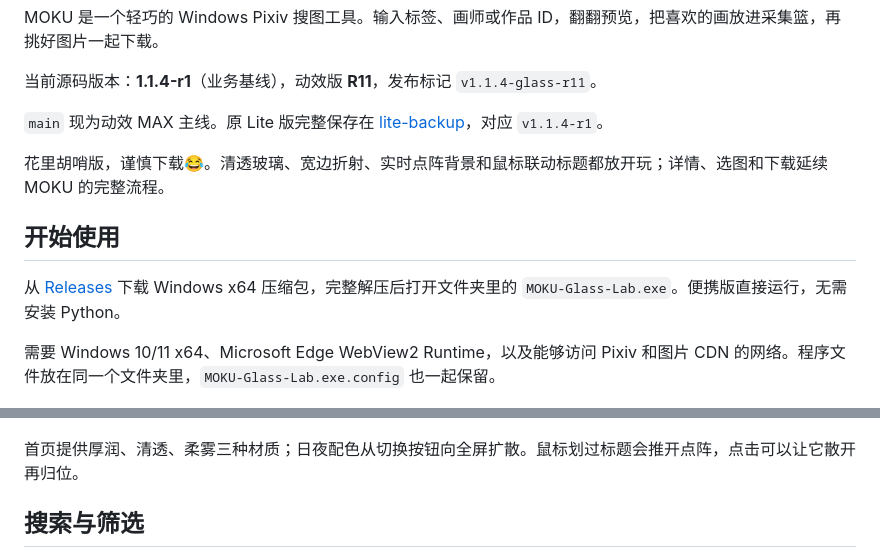
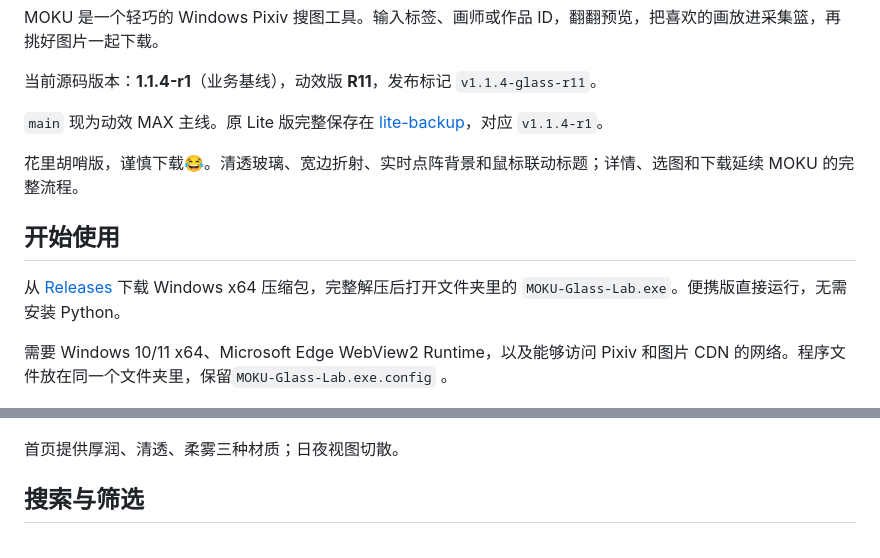
Before and after one commit to Xirti/Pixiv-Bulk-Image-Downloader, a Markdown page: README.md, 2 parts joined by grey strips. GitHub-like rendering.

```diff
--- a/README.md
+++ b/README.md
@@ -10,17 +10,17 @@ MOKU 是一个轻巧的 Windows Pixiv 搜图工具。输入标签、画师或作
 
 `main` 现为动效 MAX 主线。原 Lite 版完整保存在 [lite-backup](https://github.com/Xirti/Pixiv-Bulk-Image-Downloader/tree/lite-backup)，对应 `v1.1.4-r1`。
 
-花里胡哨版，谨慎下载😂。清透玻璃、宽边折射、实时点阵背景和鼠标联动标题都放开玩；详情、选图和下载延续 MOKU 的完整流程。
+花里胡哨版，谨慎下载😂。清透玻璃、宽边折射、实时点阵背景和鼠标联动标题；详情、选图和下载延续 MOKU 的完整流程。
 
 ## 开始使用
 
 从 [Releases](https://github.com/Xirti/Pixiv-Bulk-Image-Downloader/releases/tag/v1.1.4-glass-r11) 下载 Windows x64 压缩包，完整解压后打开文件夹里的 `MOKU-Glass-Lab.exe`。便携版直接运行，无需安装 Python。
 
-需要 Windows 10/11 x64、Microsoft Edge WebView2 Runtime，以及能够访问 Pixiv 和图片 CDN 的网络。程序文件放在同一个文件夹里，`MOKU-Glass-Lab.exe.config` 也一起保留。
+需要 Windows 10/11 x64、Microsoft Edge WebView2 Runtime，以及能够访问 Pixiv 和图片 CDN 的网络。程序文件放在同一个文件夹里，保留`MOKU-Glass-Lab.exe.config` 。
 
 ![Glass Lab R11 日间首页](assets/screenshots/glass-r11-home-light.jpg)
 
-首页提供厚润、清透、柔雾三种材质；日夜配色从切换按钮向全屏扩散。鼠标划过标题会推开点阵，点击可以让它散开再归位。
+首页提供厚润、清透、柔雾三种材质；日夜视图切散。
 
 ## 搜索与筛选
 
```
